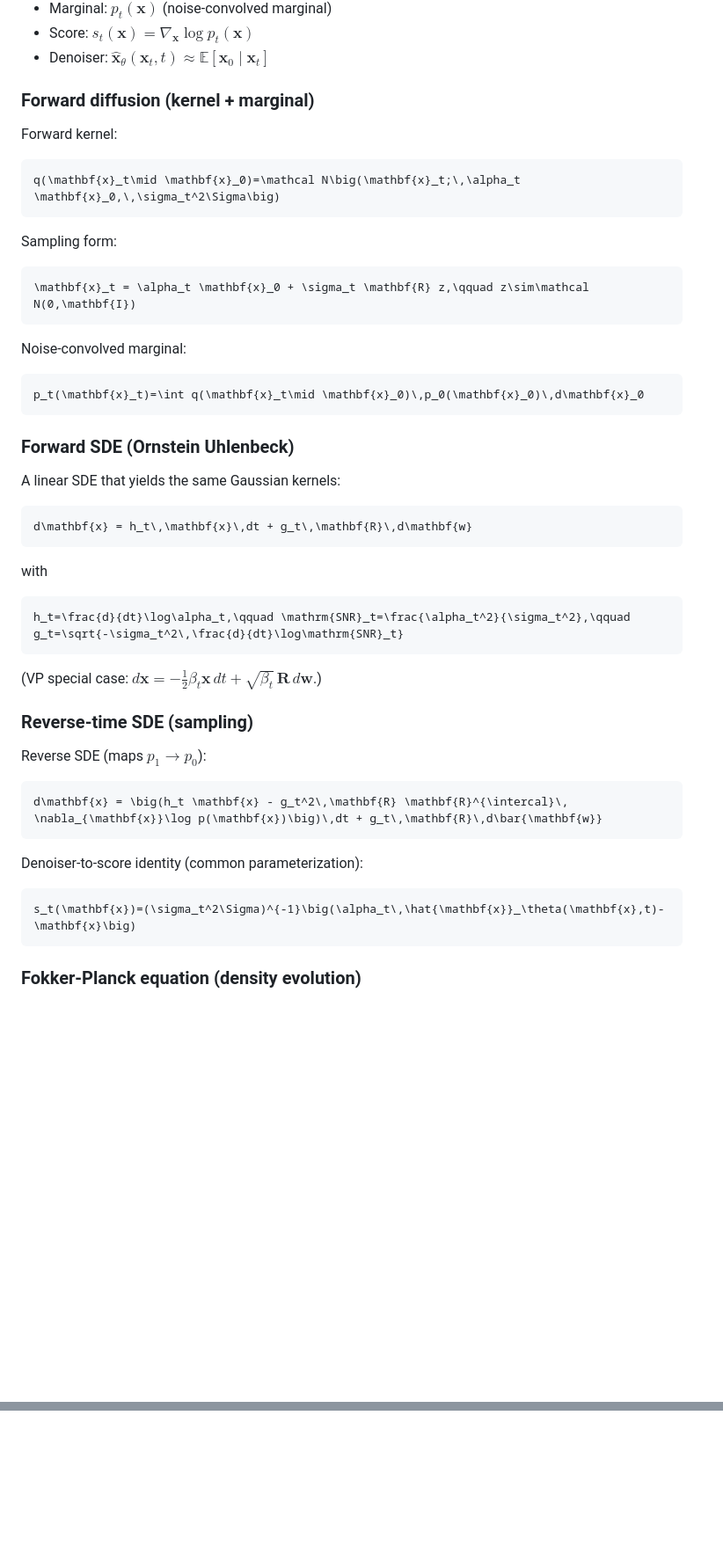
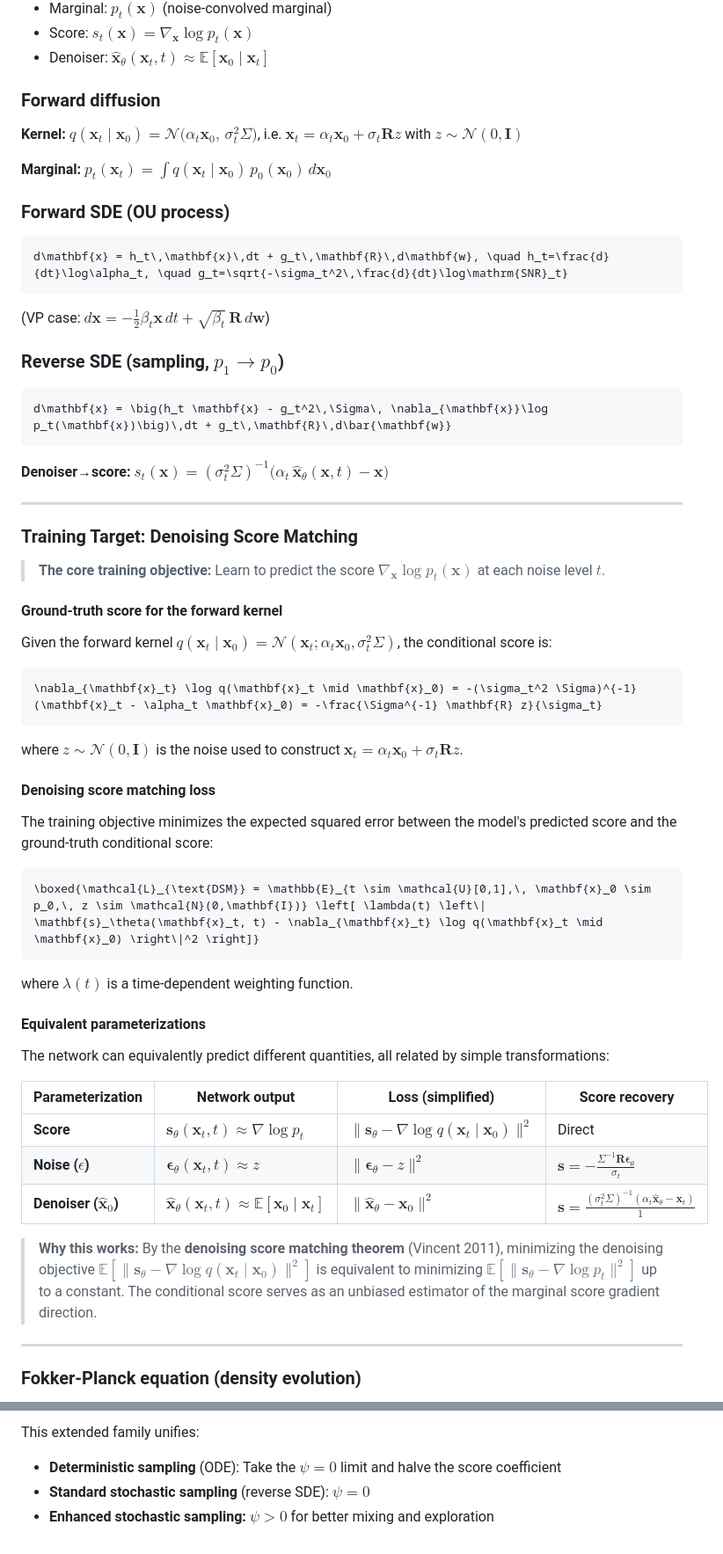
Before and after one commit to wwang2/1st-principle-diffusion, a Markdown page: core/background.md, 2 parts joined by grey strips. Shown: that part at 88% size. GitHub-like rendering; blank space fills up the shorter version.

Commit message:
add training

````diff
--- a/core/background.md
+++ b/core/background.md
@@ -10,52 +10,62 @@
 - Score: $s_t(\mathbf{x})=\nabla_{\mathbf{x}}\log p_t(\mathbf{x})$
 - Denoiser: $\hat{\mathbf{x}}_\theta(\mathbf{x}_t,t)\approx\mathbb E[\mathbf{x}_0\mid \mathbf{x}_t]$
 
-### Forward diffusion (kernel + marginal)
-Forward kernel:
+### Forward diffusion
+**Kernel:** $q(\mathbf{x}_t\mid \mathbf{x}_0)=\mathcal N\big(\alpha_t \mathbf{x}_0,\,\sigma_t^2\Sigma\big)$, i.e. $\mathbf{x}_t = \alpha_t \mathbf{x}_0 + \sigma_t \mathbf{R} z$ with $z\sim\mathcal N(0,\mathbf{I})$
+
+**Marginal:** $p_t(\mathbf{x}_t)=\int q(\mathbf{x}_t\mid \mathbf{x}_0)\,p_0(\mathbf{x}_0)\,d\mathbf{x}_0$
+
+### Forward SDE (OU process)
+```math
+d\mathbf{x} = h_t\,\mathbf{x}\,dt + g_t\,\mathbf{R}\,d\mathbf{w}, \quad h_t=\frac{d}{dt}\log\alpha_t, \quad g_t=\sqrt{-\sigma_t^2\,\frac{d}{dt}\log\mathrm{SNR}_t}
+```
+(VP case: $d\mathbf{x}=-\tfrac12\beta_t \mathbf{x}\,dt+\sqrt{\beta_t}\,\mathbf{R}\,d\mathbf{w}$)
+
+### Reverse SDE (sampling, $p_1\to p_0$)
+```math
+d\mathbf{x} = \big(h_t \mathbf{x} - g_t^2\,\Sigma\, \nabla_{\mathbf{x}}\log p_t(\mathbf{x})\big)\,dt + g_t\,\mathbf{R}\,d\bar{\mathbf{w}}
+```
+**Denoiser→score:** $s_t(\mathbf{x})=(\sigma_t^2\Sigma)^{-1}\big(\alpha_t\,\hat{\mathbf{x}}_\theta(\mathbf{x},t)-\mathbf{x}\big)$
+
+---
+
+### Training Target: Denoising Score Matching
+
+> **The core training objective:** Learn to predict the score $\nabla_{\mathbf{x}} \log p_t(\mathbf{x})$ at each noise level $t$.
+
+#### Ground-truth score for the forward kernel
+
+Given the forward kernel $q(\mathbf{x}_t \mid \mathbf{x}_0) = \mathcal{N}(\mathbf{x}_t; \alpha_t \mathbf{x}_0, \sigma_t^2 \Sigma)$, the conditional score is:
 
 ```math
-q(\mathbf{x}_t\mid \mathbf{x}_0)=\mathcal N\big(\mathbf{x}_t;\,\alpha_t \mathbf{x}_0,\,\sigma_t^2\Sigma\big)
+\nabla_{\mathbf{x}_t} \log q(\mathbf{x}_t \mid \mathbf{x}_0) = -(\sigma_t^2 \Sigma)^{-1}(\mathbf{x}_t - \alpha_t \mathbf{x}_0) = -\frac{\Sigma^{-1} \mathbf{R} z}{\sigma_t}
 ```
 
-Sampling form:
+where $z \sim \mathcal{N}(0, \mathbf{I})$ is the noise used to construct $\mathbf{x}_t = \alpha_t \mathbf{x}_0 + \sigma_t \mathbf{R} z$.
+
+#### Denoising score matching loss
+
+The training objective minimizes the expected squared error between the model's predicted score and the ground-truth conditional score:
 
 ```math
-\mathbf{x}_t = \alpha_t \mathbf{x}_0 + \sigma_t \mathbf{R} z,\qquad z\sim\mathcal N(0,\mathbf{I})
+\boxed{\mathcal{L}_{\text{DSM}} = \mathbb{E}_{t \sim \mathcal{U}[0,1],\, \mathbf{x}_0 \sim p_0,\, z \sim \mathcal{N}(0,\mathbf{I})} \left[ \lambda(t) \left\| \mathbf{s}_\theta(\mathbf{x}_t, t) - \nabla_{\mathbf{x}_t} \log q(\mathbf{x}_t \mid \mathbf{x}_0) \right\|^2 \right]}
 ```
 
-Noise-convolved marginal:
+where $\lambda(t)$ is a time-dependent weighting function.
 
-```math
-p_t(\mathbf{x}_t)=\int q(\mathbf{x}_t\mid \mathbf{x}_0)\,p_0(\mathbf{x}_0)\,d\mathbf{x}_0
-```
+#### Equivalent parameterizations
 
-### Forward SDE (Ornstein Uhlenbeck)
-A linear SDE that yields the same Gaussian kernels:
+The network can equivalently predict different quantities, all related by simple transformations:
 
-```math
-d\mathbf{x} = h_t\,\mathbf{x}\,dt + g_t\,\mathbf{R}\,d\mathbf{w}
-```
+| **Parameterization** | **Network output** | **Loss (simplified)** | **Score recovery** |
+|---------------------|-------------------|----------------------|-------------------|
+| **Score** | $\mathbf{s}_\theta(\mathbf{x}_t, t) \approx \nabla \log p_t$ | $\|\mathbf{s}_\theta - \nabla \log q(\mathbf{x}_t \mid \mathbf{x}_0)\|^2$ | Direct |
+| **Noise ($\epsilon$)** | $\boldsymbol{\epsilon}_\theta(\mathbf{x}_t, t) \approx z$ | $\|\boldsymbol{\epsilon}_\theta - z\|^2$ | $\mathbf{s} = -\frac{\Sigma^{-1}\mathbf{R}\boldsymbol{\epsilon}_\theta}{\sigma_t}$ |
+| **Denoiser ($\hat{\mathbf{x}}_0$)** | $\hat{\mathbf{x}}_\theta(\mathbf{x}_t, t) \approx \mathbb{E}[\mathbf{x}_0 \mid \mathbf{x}_t]$ | $\|\hat{\mathbf{x}}_\theta - \mathbf{x}_0\|^2$ | $\mathbf{s} = \frac{(\sigma_t^2\Sigma)^{-1}(\alpha_t \hat{\mathbf{x}}_\theta - \mathbf{x}_t)}{1}$ |
 
-with
+> **Why this works:** By the **denoising score matching theorem** (Vincent 2011), minimizing the denoising objective $\mathbb{E}[\|\mathbf{s}_\theta - \nabla \log q(\mathbf{x}_t \mid \mathbf{x}_0)\|^2]$ is equivalent to minimizing $\mathbb{E}[\|\mathbf{s}_\theta - \nabla \log p_t\|^2]$ up to a constant. The conditional score serves as an unbiased estimator of the marginal score gradient direction.
 
-```math
-h_t=\frac{d}{dt}\log\alpha_t,\qquad \mathrm{SNR}_t=\frac{\alpha_t^2}{\sigma_t^2},\qquad g_t=\sqrt{-\sigma_t^2\,\frac{d}{dt}\log\mathrm{SNR}_t}
-```
-
-(VP special case: $d\mathbf{x}=-\tfrac12\beta_t \mathbf{x}\,dt+\sqrt{\beta_t}\,\mathbf{R}\,d\mathbf{w}$.)
-
-### Reverse-time SDE (sampling)
-Reverse SDE (maps $p_1\to p_0$):
-
-```math
-d\mathbf{x} = \big(h_t \mathbf{x} - g_t^2\,\mathbf{R} \mathbf{R}^{\intercal}\, \nabla_{\mathbf{x}}\log p(\mathbf{x})\big)\,dt + g_t\,\mathbf{R}\,d\bar{\mathbf{w}}
-```
-
-Denoiser-to-score identity (common parameterization):
-
-```math
-s_t(\mathbf{x})=(\sigma_t^2\Sigma)^{-1}\big(\alpha_t\,\hat{\mathbf{x}}_\theta(\mathbf{x},t)-\mathbf{x}\big)
-```
+---
 
 ### Fokker-Planck equation (density evolution)
 
@@ -268,0 +350,4 @@ This is a **continuity equation** (no diffusion term!), corresponding to the ODE
+This extended family unifies:
+- **Deterministic sampling** (ODE): Take the $\psi = 0$ limit and halve the score coefficient
+- **Standard stochastic sampling** (reverse SDE): $\psi = 0$
+- **Enhanced stochastic sampling:** $\psi > 0$ for better mixing and exploration
````
Also changed, not shown: other parts of core/background.md (+71 -0 lines).
